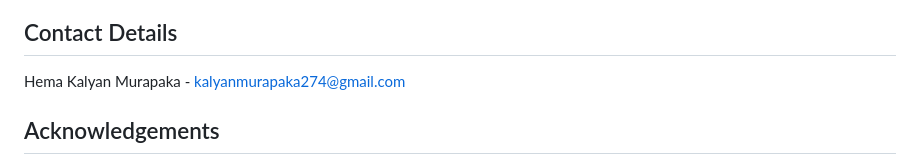
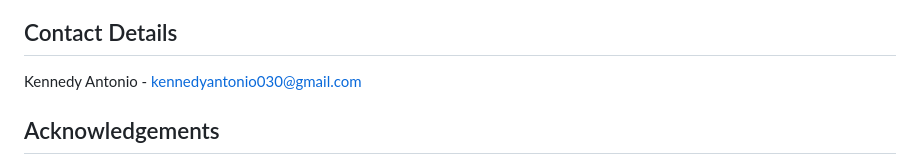
Before and after one commit to kennedyantonio030/OpenAI_Healthcare, a Markdown page: README.md, the part around the change printed below. Rendered like a GitHub page.

```diff
--- a/README.md
+++ b/README.md
@@ -149,7 +147,7 @@ This project is licensed under the [Open Source Initiative (OSI)](https://openso
 
 ## Contact Details
 
-Hema Kalyan Murapaka - [kalyanmurapaka274@gmail.com](kalyanmurapaka274@gmail.com)<br>
+Kennedy Antonio - [kennedyantonio030@gmail.com](kennedyantonio030@gmail.com)<br>
 
 
 ## Acknowledgements
```
Also changed, not shown: other parts of README.md (+3 -5 lines).
